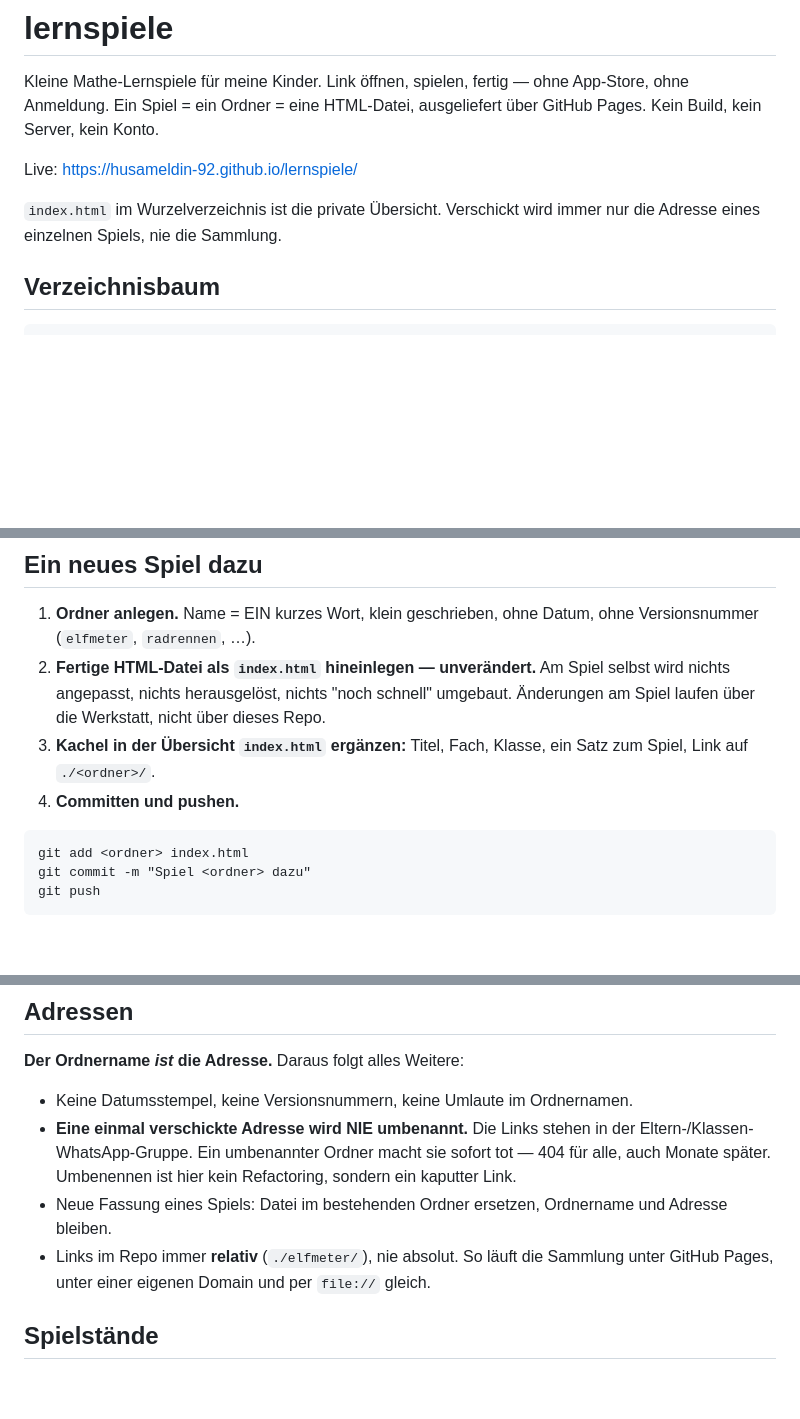
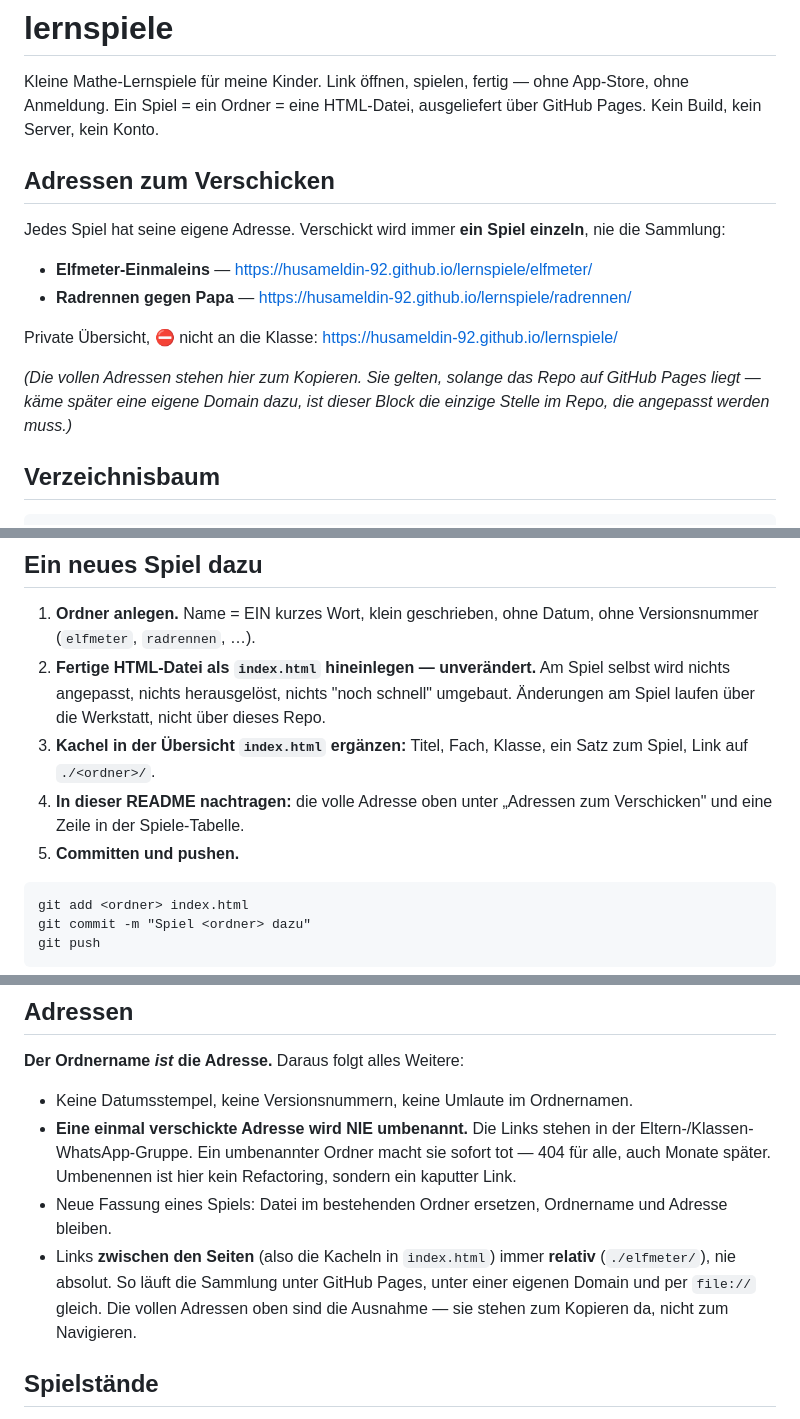
Before and after one commit to Husameldin-92/lernspiele, a Markdown page: README.md, 3 parts joined by grey strips. Drawn GitHub-style; blank space fills up the shorter version.

Commit message:
README: volle Spiel-Adressen zum Kopieren nach oben
Je Spiel die vollstaendige Adresse, damit sie direkt aus der README
in die Klassen-Gruppe kopiert werden kann. Die Regel zu relativen
Links gilt weiter fuer die Kacheln in index.html - der neue Block
ist ausdruecklich die Ausnahme und die einzige Stelle, die bei einer
eigenen Domain angepasst werden muss.

Co-Authored-By: Claude Opus 5 (1M context) <noreply@anthropic.com>

````diff
--- a/README.md
+++ b/README.md
@@ -4,10 +4,19 @@ Kleine Mathe-Lernspiele für meine Kinder. Link öffnen, spielen, fertig — ohn
 Anmeldung. Ein Spiel = ein Ordner = eine HTML-Datei, ausgeliefert über GitHub Pages.
 Kein Build, kein Server, kein Konto.
 
-Live: https://husameldin-92.github.io/lernspiele/
+## Adressen zum Verschicken
 
-`index.html` im Wurzelverzeichnis ist die private Übersicht. Verschickt wird immer nur die
-Adresse eines einzelnen Spiels, nie die Sammlung.
+Jedes Spiel hat seine eigene Adresse. Verschickt wird immer **ein Spiel einzeln**, nie die
+Sammlung:
+
+- **Elfmeter-Einmaleins** — https://husameldin-92.github.io/lernspiele/elfmeter/
+- **Radrennen gegen Papa** — https://husameldin-92.github.io/lernspiele/radrennen/
+
+Private Übersicht, ⛔ nicht an die Klasse: https://husameldin-92.github.io/lernspiele/
+
+*(Die vollen Adressen stehen hier zum Kopieren. Sie gelten, solange das Repo auf GitHub Pages
+liegt — käme später eine eigene Domain dazu, ist dieser Block die einzige Stelle im Repo, die
+angepasst werden muss.)*
 
 ## Verzeichnisbaum
 
@@ -39,7 +48,9 @@ lernspiele/
    laufen über die Werkstatt, nicht über dieses Repo.
 3. **Kachel in der Übersicht `index.html` ergänzen:** Titel, Fach, Klasse, ein Satz zum Spiel,
    Link auf `./<ordner>/`.
-4. **Committen und pushen.**
+4. **In dieser README nachtragen:** die volle Adresse oben unter „Adressen zum Verschicken"
+   und eine Zeile in der Spiele-Tabelle.
+5. **Committen und pushen.**
 
 ```
 git add <ordner> index.html
@@ -60,8 +71,10 @@ erst der Push (plus ein, zwei Minuten Build) macht die neue Adresse erreichbar.
   auch Monate später. Umbenennen ist hier kein Refactoring, sondern ein kaputter Link.
 - Neue Fassung eines Spiels: Datei im bestehenden Ordner ersetzen, Ordnername und Adresse
   bleiben.
-- Links im Repo immer **relativ** (`./elfmeter/`), nie absolut. So läuft die Sammlung unter
-  GitHub Pages, unter einer eigenen Domain und per `file://` gleich.
+- Links **zwischen den Seiten** (also die Kacheln in `index.html`) immer **relativ**
+  (`./elfmeter/`), nie absolut. So läuft die Sammlung unter GitHub Pages, unter einer eigenen
+  Domain und per `file://` gleich. Die vollen Adressen oben sind die Ausnahme — sie stehen zum
+  Kopieren da, nicht zum Navigieren.
 
 ## Spielstände
 
````
